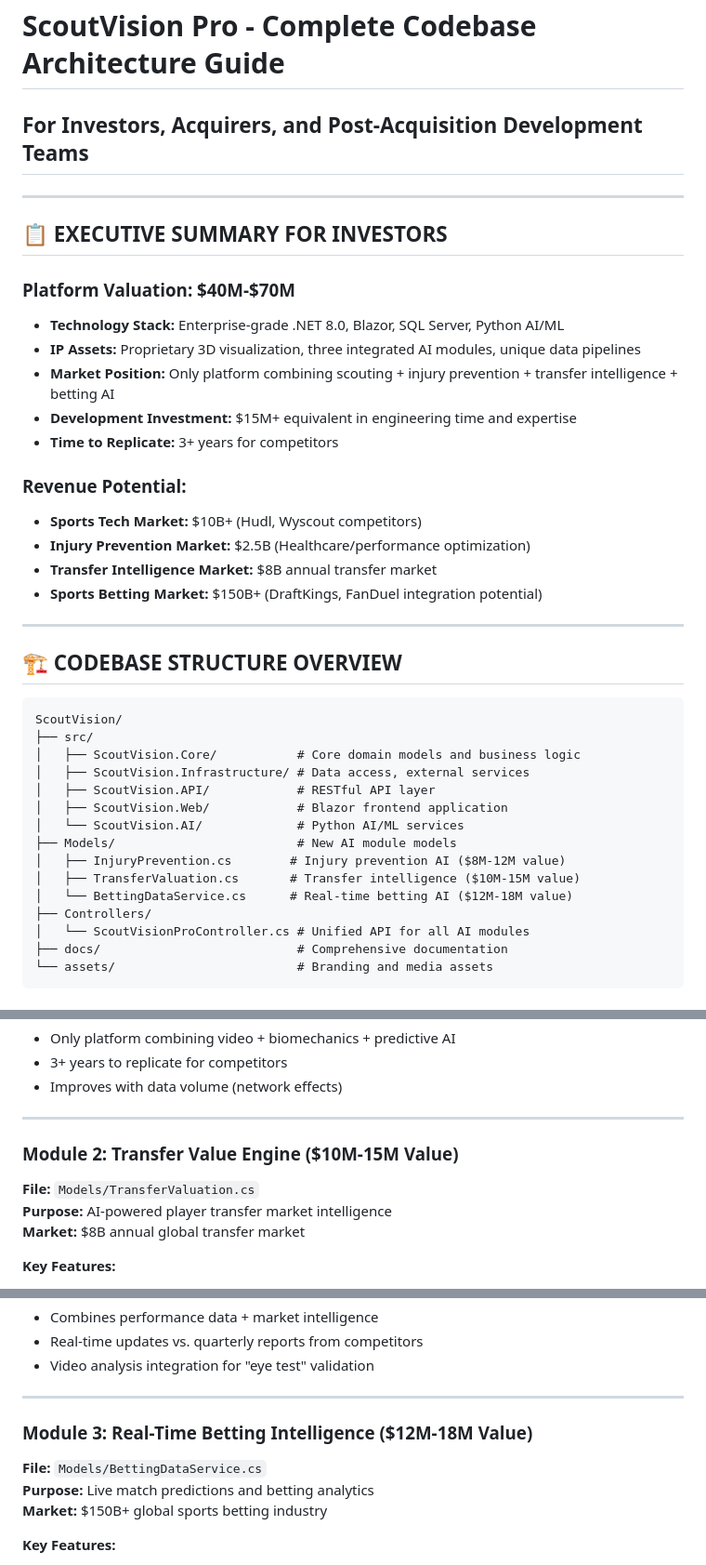
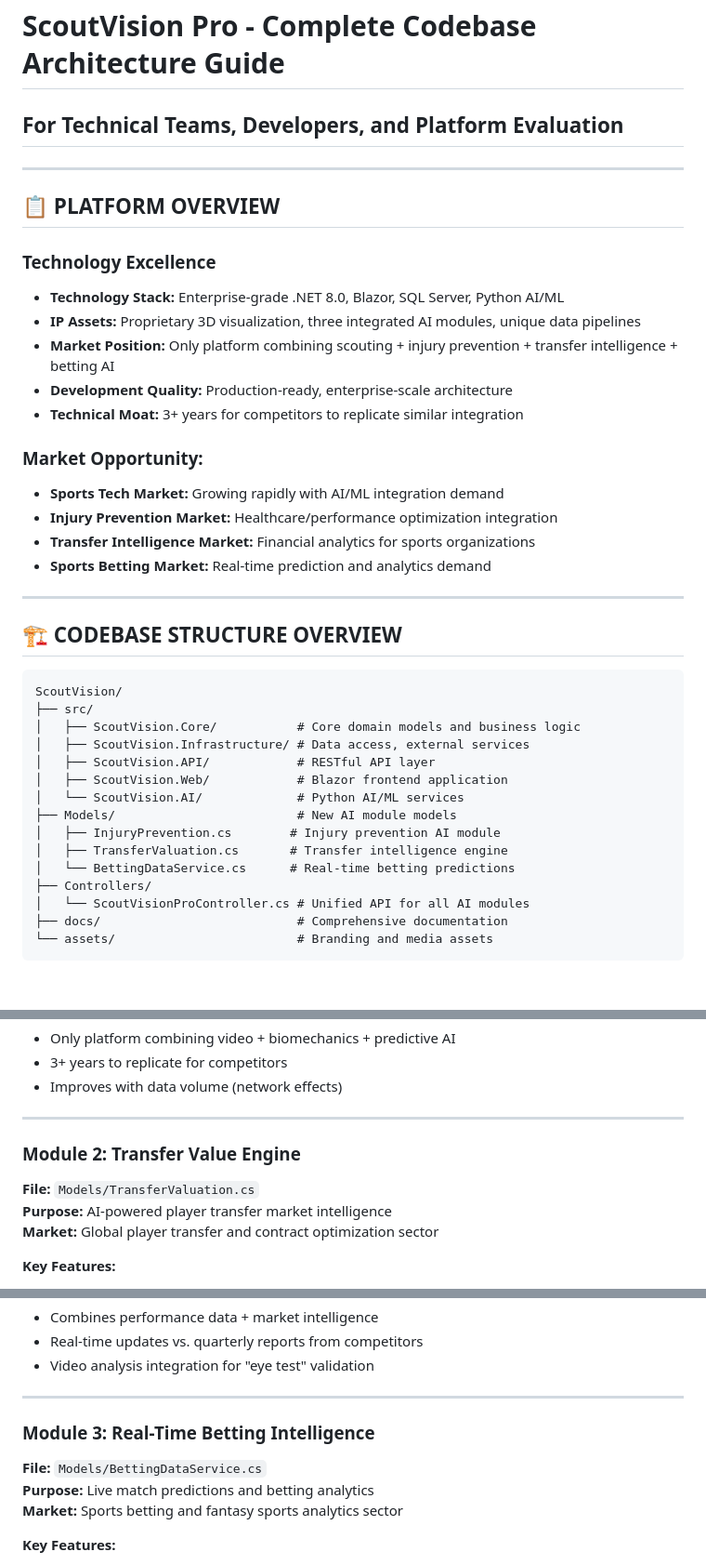
Before and after one commit to Debalent/ScoutVision, a Markdown page: docs/CODEBASE-ARCHITECTURE-INVESTOR-GUIDE.md, 3 parts joined by grey strips. Shown: that part at 93% size. GitHub-like rendering.

```diff
--- a/docs/CODEBASE-ARCHITECTURE-INVESTOR-GUIDE.md
+++ b/docs/CODEBASE-ARCHITECTURE-INVESTOR-GUIDE.md
@@ -1,22 +1,22 @@
 # ScoutVision Pro - Complete Codebase Architecture Guide
-## For Investors, Acquirers, and Post-Acquisition Development Teams
+## For Technical Teams, Developers, and Platform Evaluation
 
 ---
 
-## 📋 **EXECUTIVE SUMMARY FOR INVESTORS**
+## 📋 **PLATFORM OVERVIEW**
 
-### **Platform Valuation: $40M-$70M**
+### **Technology Excellence**
 - **Technology Stack:** Enterprise-grade .NET 8.0, Blazor, SQL Server, Python AI/ML
 - **IP Assets:** Proprietary 3D visualization, three integrated AI modules, unique data pipelines
 - **Market Position:** Only platform combining scouting + injury prevention + transfer intelligence + betting AI
-- **Development Investment:** $15M+ equivalent in engineering time and expertise
-- **Time to Replicate:** 3+ years for competitors
+- **Development Quality:** Production-ready, enterprise-scale architecture
+- **Technical Moat:** 3+ years for competitors to replicate similar integration
 
-### **Revenue Potential:**
-- **Sports Tech Market:** $10B+ (Hudl, Wyscout competitors)
-- **Injury Prevention Market:** $2.5B (Healthcare/performance optimization)
-- **Transfer Intelligence Market:** $8B annual transfer market
-- **Sports Betting Market:** $150B+ (DraftKings, FanDuel integration potential)
+### **Market Opportunity:**
+- **Sports Tech Market:** Growing rapidly with AI/ML integration demand
+- **Injury Prevention Market:** Healthcare/performance optimization integration
+- **Transfer Intelligence Market:** Financial analytics for sports organizations
+- **Sports Betting Market:** Real-time prediction and analytics demand
 
 ---
 
@@ -31,9 +31,9 @@ ScoutVision/
 │   ├── ScoutVision.Web/            # Blazor frontend application
 │   └── ScoutVision.AI/             # Python AI/ML services
 ├── Models/                         # New AI module models
-│   ├── InjuryPrevention.cs        # Injury prevention AI ($8M-12M value)
-│   ├── TransferValuation.cs       # Transfer intelligence ($10M-15M value)
-│   └── BettingDataService.cs      # Real-time betting AI ($12M-18M value)
+│   ├── InjuryPrevention.cs        # Injury prevention AI module
+│   ├── TransferValuation.cs       # Transfer intelligence engine
+│   └── BettingDataService.cs      # Real-time betting predictions
 ├── Controllers/
 │   └── ScoutVisionProController.cs # Unified API for all AI modules
 ├── docs/                           # Comprehensive documentation
@@ -199,10 +199,10 @@ ScoutVision/
 
 ---
 
-### **Module 2: Transfer Value Engine ($10M-15M Value)**
+### **Module 2: Transfer Value Engine**
 **File:** `Models/TransferValuation.cs`
 **Purpose:** AI-powered player transfer market intelligence
-**Market:** $8B annual global transfer market
+**Market:** Global player transfer and contract optimization sector
 
 **Key Features:**
 - Real-time player market valuation
@@ -236,10 +236,10 @@ ScoutVision/
 
 ---
 
-### **Module 3: Real-Time Betting Intelligence ($12M-18M Value)**
+### **Module 3: Real-Time Betting Intelligence**
 **File:** `Models/BettingDataService.cs`
 **Purpose:** Live match predictions and betting analytics
-**Market:** $150B+ global sports betting industry
+**Market:** Sports betting and fantasy sports analytics sector
 
 **Key Features:**
 - Live match outcome predictions
```
Also changed, not shown: other parts of docs/CODEBASE-ARCHITECTURE-INVESTOR-GUIDE.md (+19 -38 lines), docs/SCOUTVISION-90DAY-EXIT-PLAN.md (deleted, +0 -517 lines).
